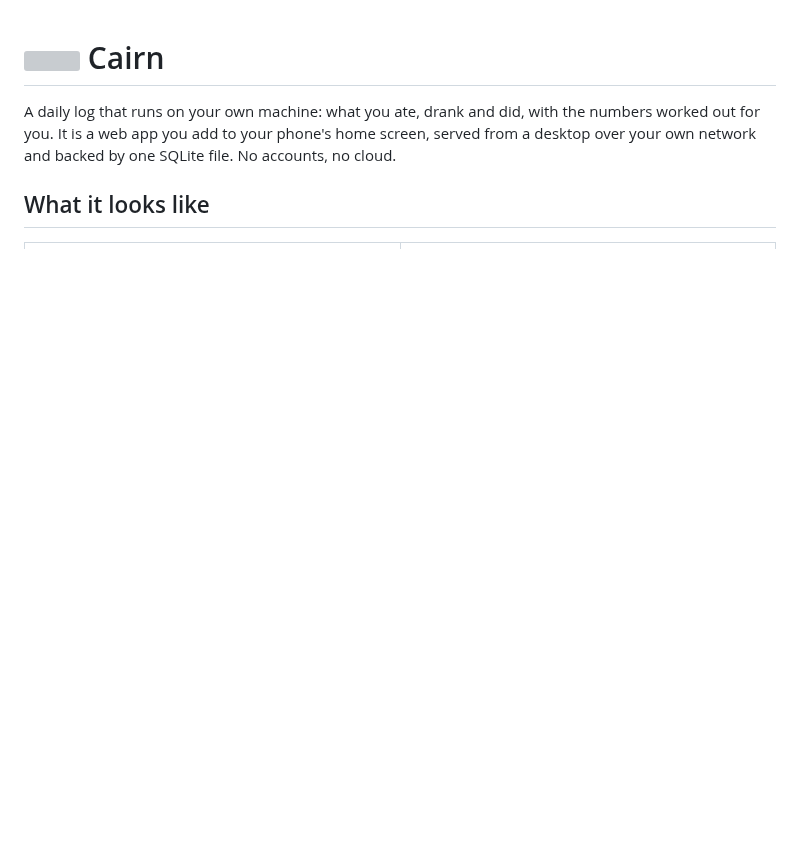
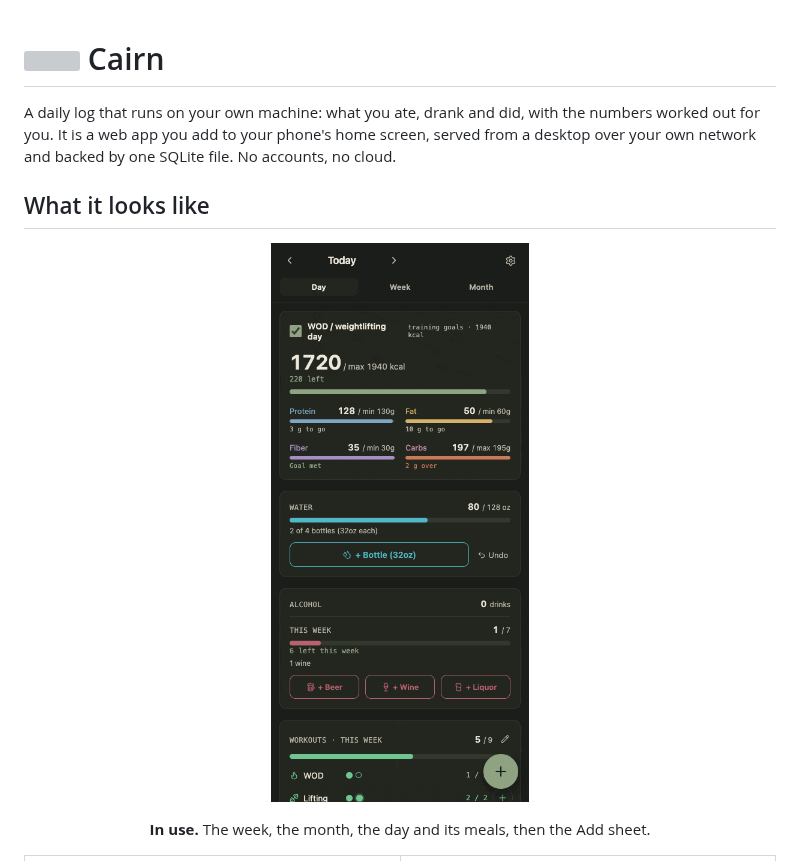
Before and after one commit to akuttruff/cairn, a Markdown page: README.md, the part around the change. Rendered like a GitHub page; pictures changed too: docs/screenshots/demo-phone.gif (added); blank space fills up the shorter version; grey boxes are pictures that could not be loaded.

Commit message:
docs: a recorded walkthrough in the README

```diff
--- a/README.md
+++ b/README.md
@@ -6,6 +6,10 @@ phone's home screen, served from a desktop over your own network and backed
 by one SQLite file. No accounts, no cloud.
 
 ## What it looks like
+
+<p align="center"><img src="docs/screenshots/demo-phone.gif" width="300" alt="Cairn in use" /></p>
+
+<p align="center"><b>In use.</b> The week, the month, the day and its meals, then the Add sheet.</p>
 
 <table>
   <tr>
```
Also changed, not shown: 3 other files.
